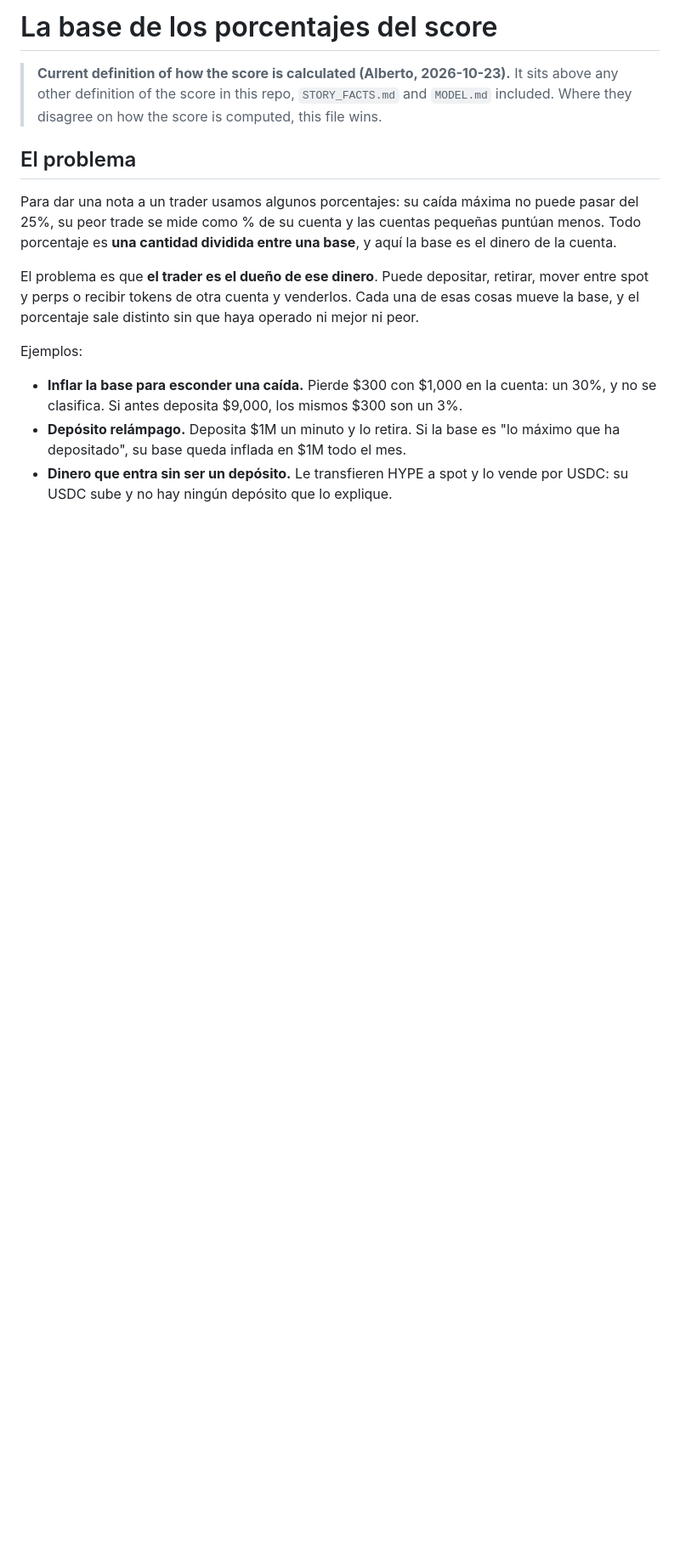
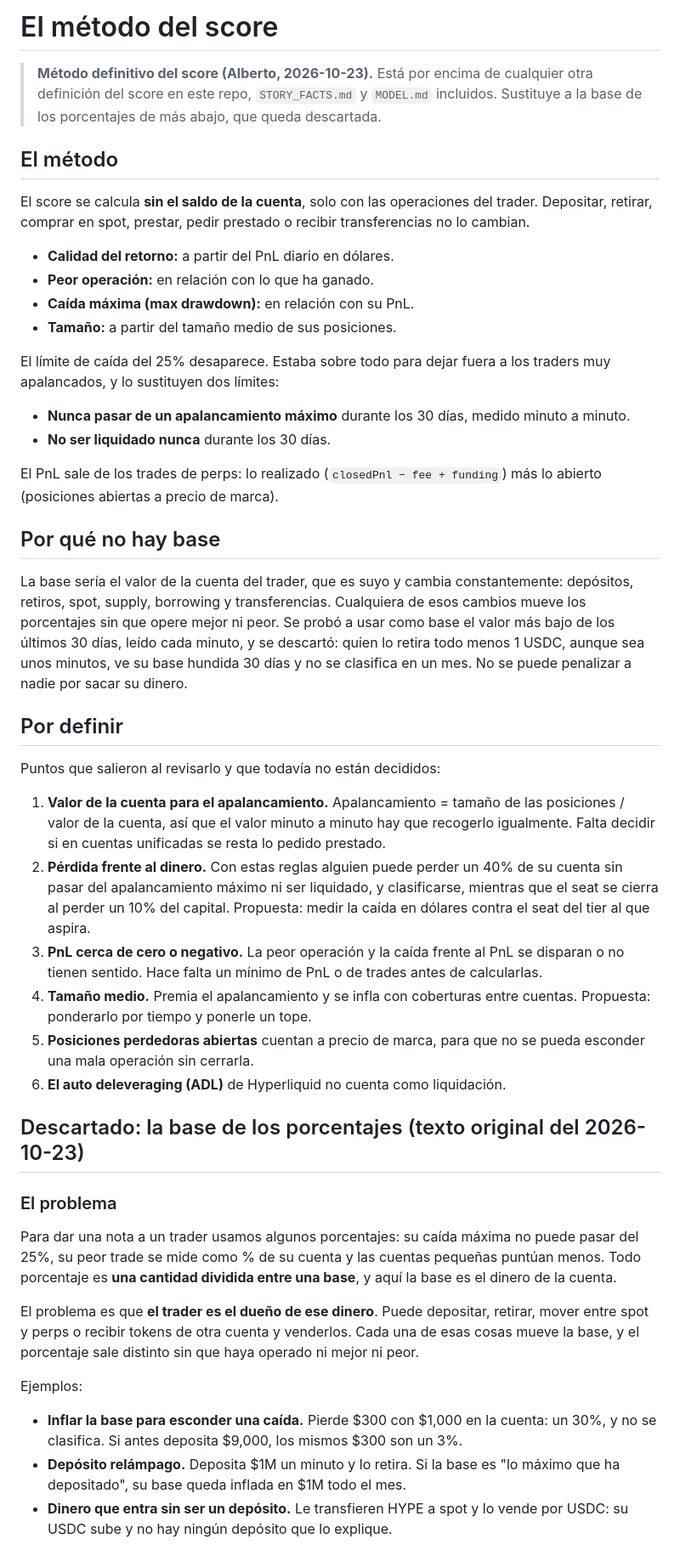
Before and after one commit to gotoalberto/funded-onchain, a Markdown page: brief/SCORE_BASE.md, the part around one of its changes. Shown at 85% size. GitHub-like rendering; blank space fills up the shorter version.

```diff
--- a/brief/SCORE_BASE.md
+++ b/brief/SCORE_BASE.md
@@ -1,8 +1,41 @@
-# La base de los porcentajes del score
+# El método del score
 
-> **Current definition of how the score is calculated (Alberto, 2026-10-23).** It sits above any other definition of the score in this repo, `STORY_FACTS.md` and `MODEL.md` included. Where they disagree on how the score is computed, this file wins.
+> **Método definitivo del score (Alberto, 2026-10-23).** Está por encima de cualquier otra definición del score en este repo, `STORY_FACTS.md` y `MODEL.md` incluidos. Sustituye a la base de los porcentajes de más abajo, que queda descartada.
 
-## El problema
+## El método
+
+El score se calcula **sin el saldo de la cuenta**, solo con las operaciones del trader. Depositar, retirar, comprar en spot, prestar, pedir prestado o recibir transferencias no lo cambian.
+
+- **Calidad del retorno:** a partir del PnL diario en dólares.
+- **Peor operación:** en relación con lo que ha ganado.
+- **Caída máxima (max drawdown):** en relación con su PnL.
+- **Tamaño:** a partir del tamaño medio de sus posiciones.
+
+El límite de caída del 25% desaparece. Estaba sobre todo para dejar fuera a los traders muy apalancados, y lo sustituyen dos límites:
+
+- **Nunca pasar de un apalancamiento máximo** durante los 30 días, medido minuto a minuto.
+- **No ser liquidado nunca** durante los 30 días.
+
+El PnL sale de los trades de perps: lo realizado (`closedPnl − fee + funding`) más lo abierto (posiciones abiertas a precio de marca).
+
+## Por qué no hay base
+
+La base sería el valor de la cuenta del trader, que es suyo y cambia constantemente: depósitos, retiros, spot, supply, borrowing y transferencias. Cualquiera de esos cambios mueve los porcentajes sin que opere mejor ni peor. Se probó a usar como base el valor más bajo de los últimos 30 días, leído cada minuto, y se descartó: quien lo retira todo menos 1 USDC, aunque sea unos minutos, ve su base hundida 30 días y no se clasifica en un mes. No se puede penalizar a nadie por sacar su dinero.
+
+## Por definir
+
+Puntos que salieron al revisarlo y que todavía no están decididos:
+
+1. **Valor de la cuenta para el apalancamiento.** Apalancamiento = tamaño de las posiciones / valor de la cuenta, así que el valor minuto a minuto hay que recogerlo igualmente. Falta decidir si en cuentas unificadas se resta lo pedido prestado.
+2. **Pérdida frente al dinero.** Con estas reglas alguien puede perder un 40% de su cuenta sin pasar del apalancamiento máximo ni ser liquidado, y clasificarse, mientras que el seat se cierra al perder un 10% del capital. Propuesta: medir la caída en dólares contra el seat del tier al que aspira.
+3. **PnL cerca de cero o negativo.** La peor operación y la caída frente al PnL se disparan o no tienen sentido. Hace falta un mínimo de PnL o de trades antes de calcularlas.
+4. **Tamaño medio.** Premia el apalancamiento y se infla con coberturas entre cuentas. Propuesta: ponderarlo por tiempo y ponerle un tope.
+5. **Posiciones perdedoras abiertas** cuentan a precio de marca, para que no se pueda esconder una mala operación sin cerrarla.
+6. **El auto deleveraging (ADL)** de Hyperliquid no cuenta como liquidación.
+
+## Descartado: la base de los porcentajes (texto original del 2026-10-23)
+
+### El problema
 
 Para dar una nota a un trader usamos algunos porcentajes: su caída máxima no puede pasar del 25%,
 su peor trade se mide como % de su cuenta y las cuentas pequeñas puntúan menos. Todo porcentaje es
```
Also changed, not shown: other parts of brief/SCORE_BASE.md (+3 -3 lines), README.md (+1 -1 lines), brief/STORY_FACTS.md (+1 -1 lines).
